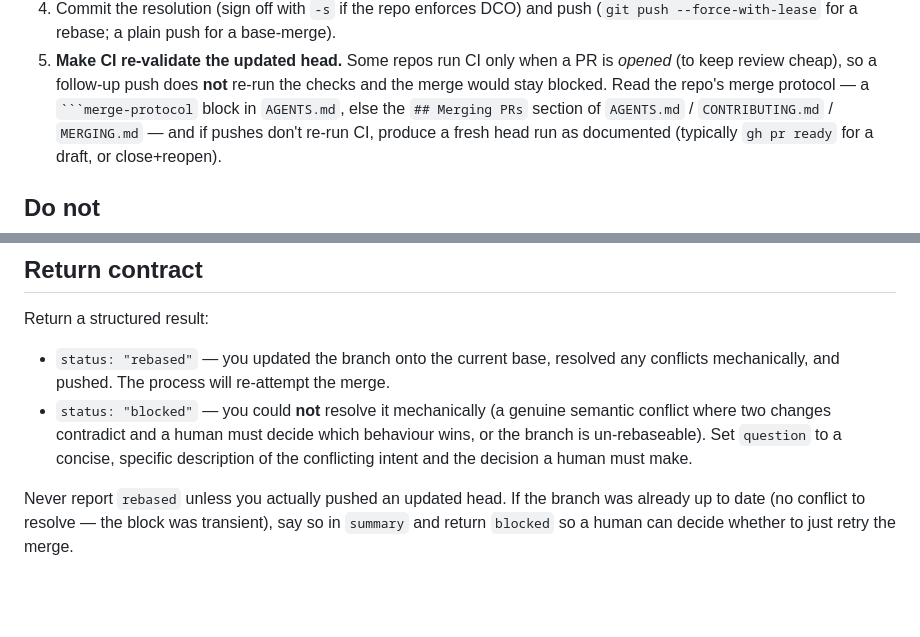
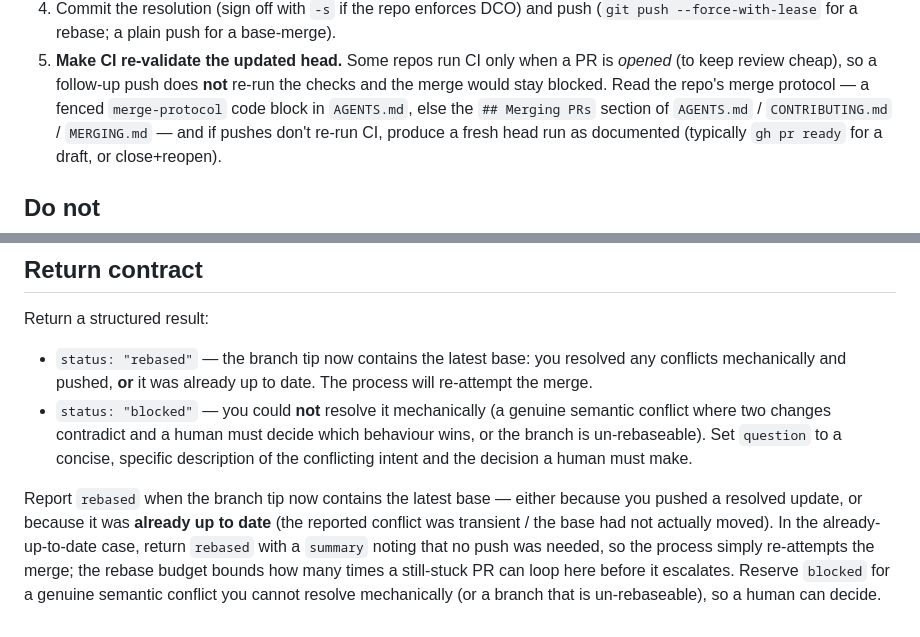
Before and after one commit to jwulf/urban-pr-review, a Markdown page: prompts/rebase.md, 2 parts joined by grey strips. Drawn GitHub-style; blank space fills up the shorter version.

Commit message:
docs(rebase-prompt): fix inline-code fence + treat already-up-to-date as rebased
Address Copilot review on PR #50:
- The 'Read the repo's merge protocol' bullet embedded a triple-backtick fence
  inside a single-backtick inline-code span, which prematurely closed the span
  and broke rendering; describe it as a fenced `merge-protocol` block instead.
- The result contract told the agent to return `blocked` when the branch was
  already up to date (transient conflict). In merge-loop.bpmn `blocked` is the
  `gw-rebase-result` default and pages a human, so a transient/no-op conflict
  needlessly escalated. Already-up-to-date now returns `rebased` (with an
  explanatory summary) to re-attempt the merge; the rebase budget still bounds
  a genuinely-stuck PR before it escalates. `blocked` is reserved for real
  semantic conflicts. Aligned the `rebased` bullet to match.

Co-authored-by: Copilot <223556219+Copilot@users.noreply.github.com>
Signed-off-by: Josh Wulf <josh.wulf@camunda.com>

````diff
--- a/prompts/rebase.md
+++ b/prompts/rebase.md
@@ -37,7 +37,7 @@ wait and the retry budget; do **not** loop.
 5. **Make CI re-validate the updated head.** Some repos run CI only when a PR is
    *opened* (to keep review cheap), so a follow-up push does **not** re-run the
    checks and the merge would stay blocked. Read the repo's merge protocol — a
-   ` ```merge-protocol ` block in `AGENTS.md`, else the `## Merging PRs` section of
+   fenced `merge-protocol` code block in `AGENTS.md`, else the `## Merging PRs` section of
    `AGENTS.md` / `CONTRIBUTING.md` / `MERGING.md` — and if pushes don't re-run CI,
    produce a fresh head run as documented (typically `gh pr ready` for a draft, or
    close+reopen).
@@ -56,14 +56,19 @@ wait and the retry budget; do **not** loop.
 
 Return a structured result:
 
-- `status: "rebased"` — you updated the branch onto the current base, resolved any
-  conflicts mechanically, and pushed. The process will re-attempt the merge.
+- `status: "rebased"` — the branch tip now contains the latest base: you resolved
+  any conflicts mechanically and pushed, **or** it was already up to date. The
+  process will re-attempt the merge.
 - `status: "blocked"` — you could **not** resolve it mechanically (a genuine
   semantic conflict where two changes contradict and a human must decide which
   behaviour wins, or the branch is un-rebaseable). Set `question` to a concise,
   specific description of the conflicting intent and the decision a human must make.
 
-Never report `rebased` unless you actually pushed an updated head. If the branch
-was already up to date (no conflict to resolve — the block was transient), say so
-in `summary` and return `blocked` so a human can decide whether to just retry the
-merge.
+Report `rebased` when the branch tip now contains the latest base — either
+because you pushed a resolved update, or because it was **already up to date**
+(the reported conflict was transient / the base had not actually moved). In the
+already-up-to-date case, return `rebased` with a `summary` noting that no push
+was needed, so the process simply re-attempts the merge; the rebase budget
+bounds how many times a still-stuck PR can loop here before it escalates. Reserve
+`blocked` for a genuine semantic conflict you cannot resolve mechanically (or a
+branch that is un-rebaseable), so a human can decide.
````
